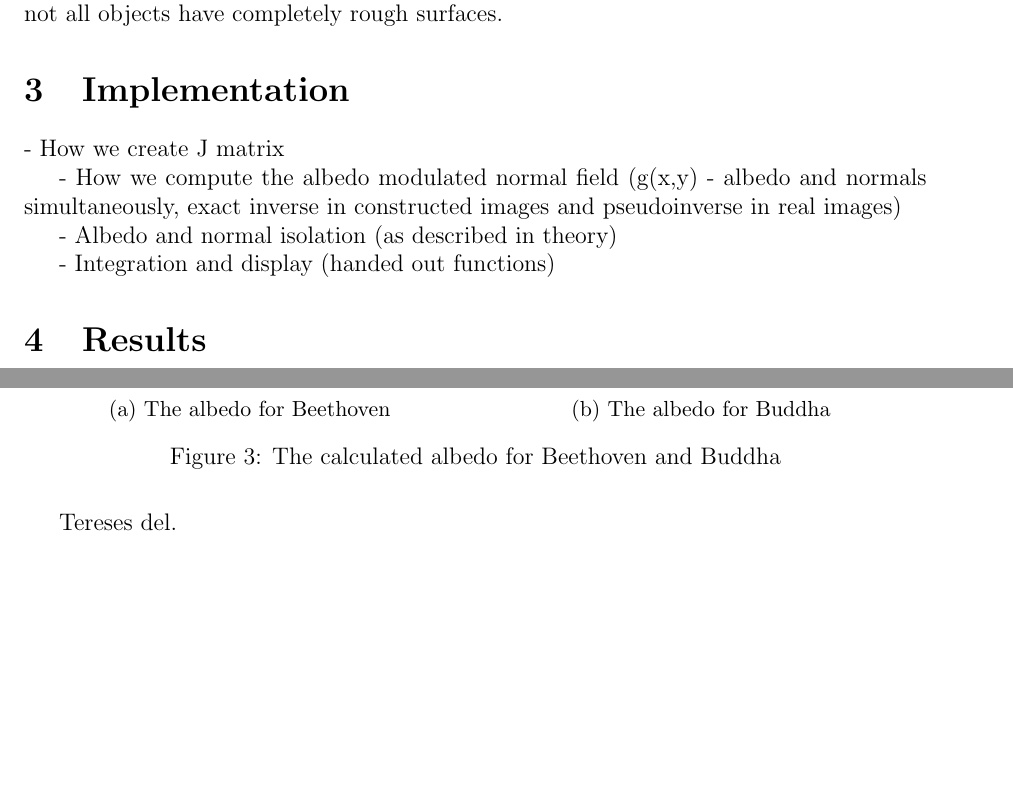
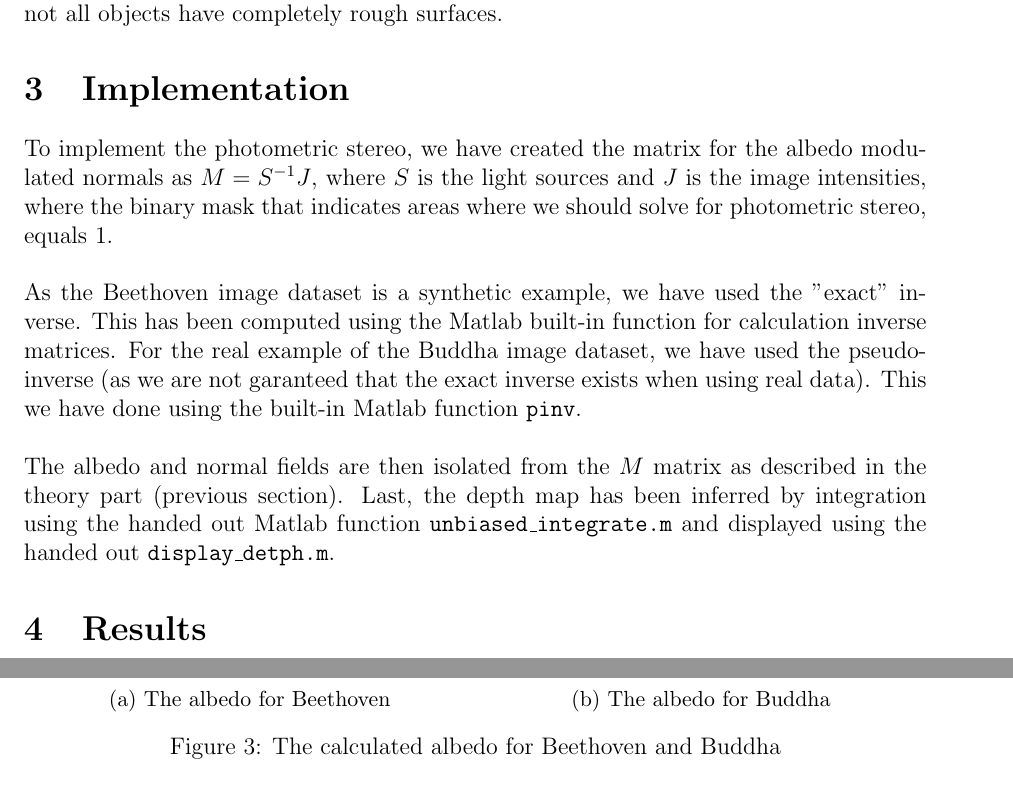
Before and after one commit to stoffer150/VIP, a LaTeX problem sheet (assignment4/report.tex): two parts of pages 2 and 3 of 3, joined at a grey line, cut so that both start at the same text, the shorter picture padded with empty space. Compiled offline with pdfLaTeX.

Commit message:
Implementation part.

```diff
--- a/assignment4/report.tex
+++ b/assignment4/report.tex
@@ -52,13 +52,10 @@ There are a few considerations for this process to note: It is based on the assu
 
 \section{Implementation}
 
-- How we create J matrix
-
-- How we compute the albedo modulated normal field (g(x,y) - albedo and normals simultaneously, exact inverse in constructed images and pseudoinverse in real images)
-
-- Albedo and normal isolation (as described in theory)
-
-- Integration and display (handed out functions)
+To implement the photometric stereo, we have created the matrix for the albedo modulated normals as $M = S^{-1} J$, where $S$ is the light sources and $J$ is  the image intensities, where the binary mask that indicates areas where we should solve for photometric stereo, equals 1.\\\\
+As the Beethoven image dataset is a synthetic example, we have used the "exact" inverse. This has been computed using the Matlab built-in function for calculation inverse matrices. For the real example of the Buddha image dataset, we have used the pseudo-inverse (as we are not garanteed that the exact inverse exists when using real data). This we have done using the built-in Matlab function \texttt{pinv}.\\\\
+The albedo and normal fields are then isolated from the $M$ matrix as described in the theory part (previous section).
+Last, the depth map has been inferred by integration using the handed out Matlab function \texttt{unbiased\_integrate.m} and displayed using the handed out \texttt{display\_detph.m}.
 
 \section{Results}
 In figure \ref{fig:BeethovenDepth} we see the depth map we calculated for the Beethoven images from 3 angles. In figure \ref{fig:albedo}a we see the albedo within the mask. In the albedo image we observe highlights in the hair, around the collar and a few other places, indicating that here the material absorbs more light. These are most likely due to the shape of the bust, we are trying to make a 3D model off. These particular areas of the bust are alway shadowed to a certain extent, thus creating the illusion that here the material absorbs more at the light.
@@ -120,6 +117,4 @@ With the clean synthetic image set of Beethoven, we get a very clean 3D model wi
 	\label{fig:albedo}
 \end{figure}
 
-Tereses del.
-
 \end{document}
```
